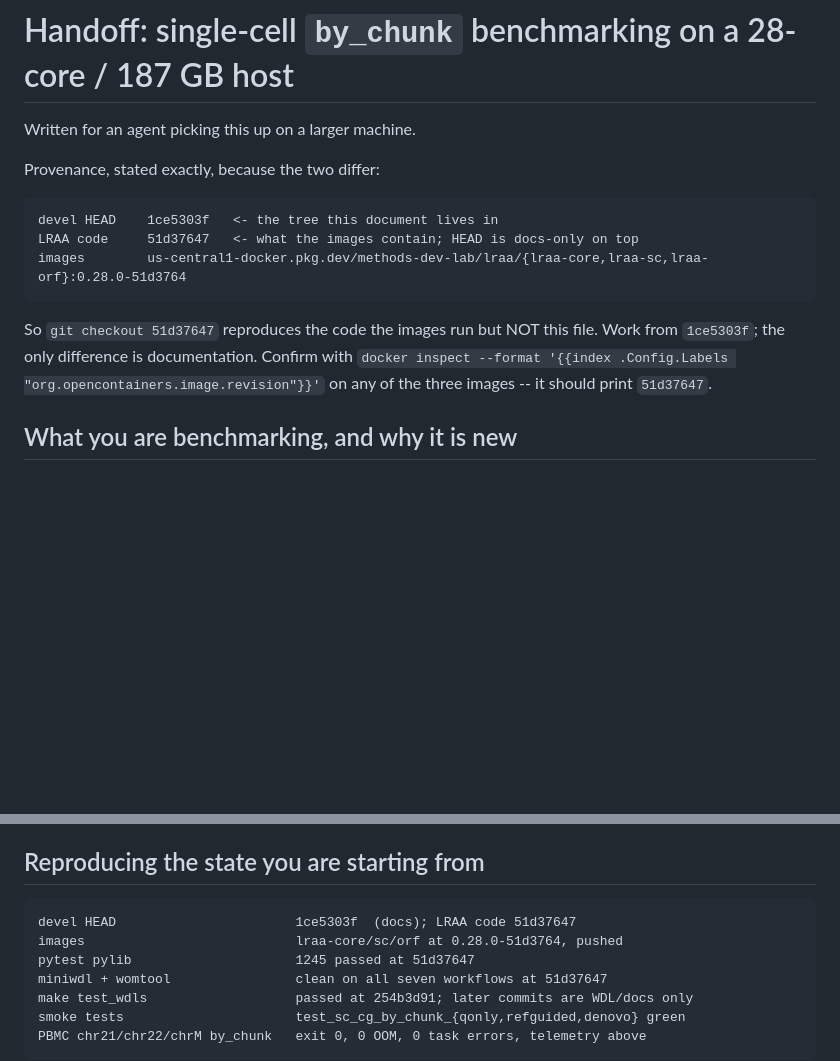
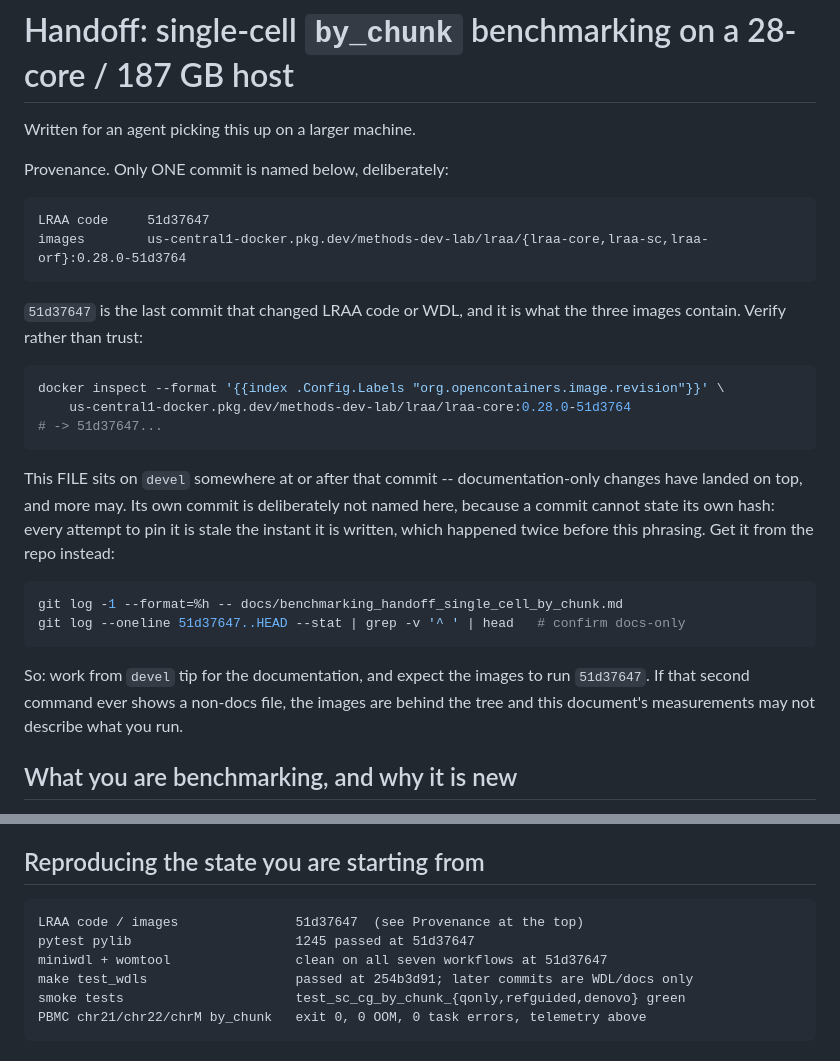
Before and after one commit to MethodsDev/LongReadAlignmentAssembler, a Markdown page: docs/benchmarking_handoff_single_cell_by_chunk.md, 2 parts joined by grey strips. Rendered like a GitHub page; blank space fills up the shorter version.

Commit message:
Stop pinning this document's own commit in its provenance
Twice now the handoff has stated a stale HEAD, because the claim is structurally
impossible: a commit cannot contain its own hash, so writing "devel HEAD <sha>"
is wrong the instant it is committed, and the fix for that staleness is itself
stale on the next docs edit. Both prior attempts were caught by review rather
than by anything mechanical.

Names exactly one commit now -- 51d37647, the last change to LRAA code or WDL and
what the three images contain -- which is stable because further docs commits do
not move it. The document's own commit is deliberately unnamed, with the reason
stated so the next author does not helpfully add it back, and two commands that
recover it from the repo:

    git log -1 --format=%h -- docs/benchmarking_handoff_single_cell_by_chunk.md
    git log --oneline 51d37647..HEAD --stat | grep -v '^ '

The second doubles as the check that matters to a reader: if anything other than
docs has landed since 51d37647, the images are behind the tree and the measured
numbers here may not describe what they run. Verified at this commit -- the only
paths touched since 51d37647 are this file.

````diff
--- a/docs/benchmarking_handoff_single_cell_by_chunk.md
+++ b/docs/benchmarking_handoff_single_cell_by_chunk.md
@@ -2,16 +2,34 @@
 
 Written for an agent picking this up on a larger machine.
 
-Provenance, stated exactly, because the two differ:
+Provenance. Only ONE commit is named below, deliberately:
 
-    devel HEAD    1ce5303f   <- the tree this document lives in
-    LRAA code     51d37647   <- what the images contain; HEAD is docs-only on top
+    LRAA code     51d37647
     images        us-central1-docker.pkg.dev/methods-dev-lab/lraa/{lraa-core,lraa-sc,lraa-orf}:0.28.0-51d3764
 
-So `git checkout 51d37647` reproduces the code the images run but NOT this file.
-Work from `1ce5303f`; the only difference is documentation. Confirm with
-`docker inspect --format '{{index .Config.Labels "org.opencontainers.image.revision"}}'`
-on any of the three images -- it should print `51d37647`.
+`51d37647` is the last commit that changed LRAA code or WDL, and it is what the
+three images contain. Verify rather than trust:
+
+```bash
+docker inspect --format '{{index .Config.Labels "org.opencontainers.image.revision"}}' \
+    us-central1-docker.pkg.dev/methods-dev-lab/lraa/lraa-core:0.28.0-51d3764
+# -> 51d37647...
+```
+
+This FILE sits on `devel` somewhere at or after that commit -- documentation-only
+changes have landed on top, and more may. Its own commit is deliberately not named
+here, because a commit cannot state its own hash: every attempt to pin it is stale
+the instant it is written, which happened twice before this phrasing. Get it from
+the repo instead:
+
+```bash
+git log -1 --format=%h -- docs/benchmarking_handoff_single_cell_by_chunk.md
+git log --oneline 51d37647..HEAD --stat | grep -v '^ ' | head   # confirm docs-only
+```
+
+So: work from `devel` tip for the documentation, and expect the images to run
+`51d37647`. If that second command ever shows a non-docs file, the images are
+behind the tree and this document's measurements may not describe what you run.
 
 ## What you are benchmarking, and why it is new
 
@@ -253,8 +271,7 @@ wrong hypotheses.
 
 ## Reproducing the state you are starting from
 
-    devel HEAD                       1ce5303f  (docs); LRAA code 51d37647
-    images                           lraa-core/sc/orf at 0.28.0-51d3764, pushed
+    LRAA code / images               51d37647  (see Provenance at the top)
     pytest pylib                     1245 passed at 51d37647
     miniwdl + womtool                clean on all seven workflows at 51d37647
     make test_wdls                   passed at 254b3d91; later commits are WDL/docs only
````
